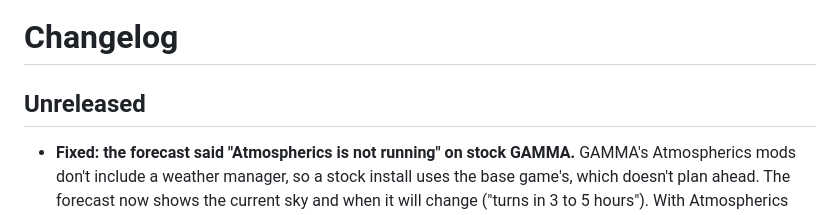
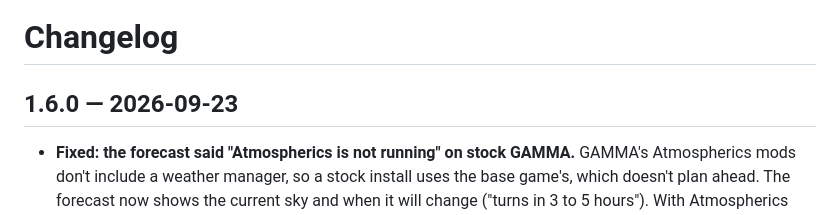
Before and after one commit to devinhorowitz/seasonsofthezone, a Markdown page: CHANGELOG.md, the part around the change. Drawn GitHub-style.

Commit message:
Release 1.6.0
Co-Authored-By: Claude Opus 5.5 <noreply@anthropic.com>

```diff
--- a/CHANGELOG.md
+++ b/CHANGELOG.md
@@ -1,6 +1,6 @@
 # Changelog
 
-## Unreleased
+## 1.6.0 — 2026-09-23
 
 - **Fixed: the forecast said "Atmospherics is not running" on stock GAMMA.** GAMMA's
   Atmospherics mods don't include a weather manager, so a stock install uses the base game's,
```
